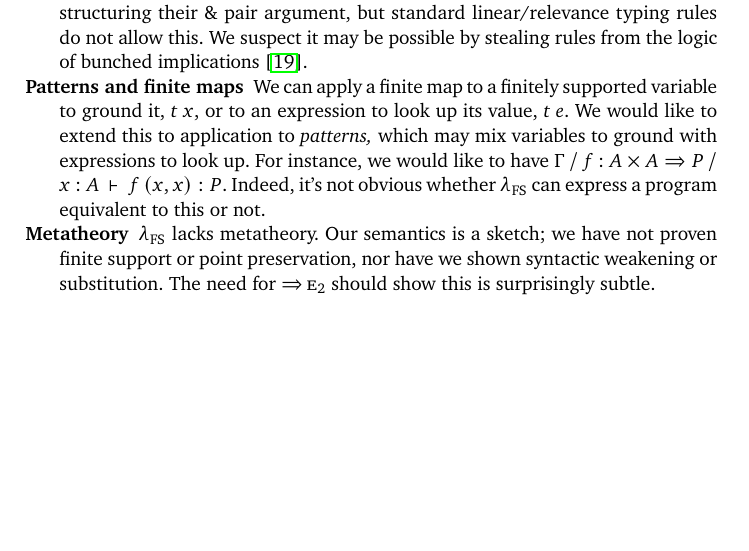
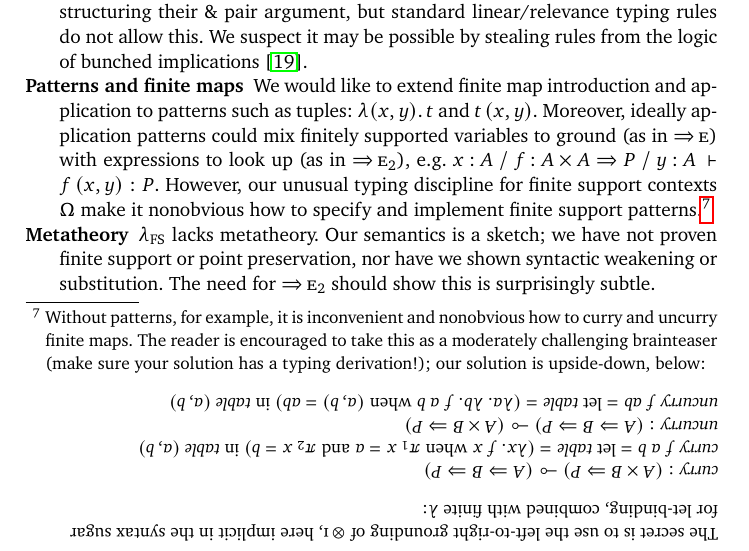
Before and after one commit to rntz/fslang, a LaTeX thesis (flops-2026/main.tex): part of page 15 of 17, cut so that both start at the same text, the shorter picture padded with empty space. Compiled offline with pdfLaTeX.

Commit message:
future work: patterns and finite maps: brainteaser

```diff
--- a/flops-2026/main.tex
+++ b/flops-2026/main.tex
@@ -48,6 +48,7 @@
 \usepackage{placeins}           % \FloatBarrier
 \usepackage{changepage}         % \begin{adjustwidth}
 \usepackage{etoolbox}           % \newtoggle etc
+\usepackage{graphicx}           % \rotatebox
 
 %\usepackage{minted}
 \usepackage{listings}           % lstlisting
@@ -2164,11 +2165,36 @@ we can generalize \name{or} and \name{exists} to an `additive' commutative monoi
   We suspect it may be possible by stealing rules from the logic of bunched implications~\cite{DBLP:journals/bsl/OHearnP99}.
 
 \item[Patterns and finite maps]
-  We can apply a finite map to a finitely supported variable to ground it, $t\<x$, or to an expression to look up its value, $t\<e$.
-  We would like to extend this to application to \emph{patterns,} which may mix variables to ground with expressions to look up.
-  For instance, we would like to have $\J{f\<(x,x)} P \G {\hyp f {A \times A \fto P}} {\hyp x A}$.
-  Indeed, it's not obvious whether \fslang\ can express a program equivalent to this or not.
-  \todo{it can! it can express curry/uncurry. but it's awkward.}
+  %It is well known how to extend functional programming languages with pattern matching, and not too difficult to extend this to linear- or relevance-typed settings. It is less obvious how to do this for finitely supported maps, since they do not follow typical
+  %We introduce finite maps by abstraction over finitely supported variables, $\fn x t$, and eliminate them by by application to finitely supported variables, $t\<x$ (`grounding' the variable $x$).
+  We would like to extend finite map introduction and application to patterns such as tuples: $\fn{(x,y)} t$ and $t\<(x,y)$.
+  %
+  %Moreover, besides applying a finite map to a finitely supported variable to ground it, $t\<x$, we can also apply them to expressions to look up their value, $t\<e$.
+  Moreover, ideally application patterns could mix
+  finitely supported variables to ground (as in \rulename{$\fto$\,e}) with expressions to look up (as in ${\fto}\,\textsc{e}_2$), e.g.\ $\J{f\<(x,y)} P {\hyp x A} {\hyp f {A \times A \fto P}} {\hyp y A}$.
+  However, our unusual typing discipline for finite support contexts $\O$ make it nonobvious how to specify and implement finite support patterns.\footnotemark{}
+
+  \footnotetext{
+    Without patterns, for example, it is inconvenient and nonobvious how to curry and uncurry finite maps.
+    The reader is encouraged to take this as a moderately challenging brainteaser (make sure your solution has a typing derivation!); our solution is upside-down, below:
+
+    \rotatebox[origin=c]{180}{
+      \parbox{\dimexpr\textwidth - 22pt\relax}{
+        The secret is to use the left-to-right grounding of \rulename{$\ox$\,i}, here implicit in the syntax sugar for let-binding, combined with finite $\lambda$:
+        \begin{code}
+    \name{curry} : (A \times B \fto P) \lto (A \fto B \fto P)\\
+    \name{curry} \<f \<a \<b =
+      \letin{\name{table} = (\fn x f\<x \when \teq{\pi_1\<x}{a} \tand \teq{\pi_2\<x}{b})}
+      \name{table}\<(a,b)
+      \\
+    \name{uncurry} : (A \fto B \fto P) \lto (A \times B \fto P)\\
+    \name{uncurry} \<f \<\name{ab} =
+    \letin{\name{table} = (\fn a \fn b f\<a\<b \when \teq{(a,b)}{ab})}
+    \name{table}\<(a,b)
+  \end{code}
+      }
+    }
+  }
 
 \item[Metatheory]
   \fslang\ lacks metatheory.
```
